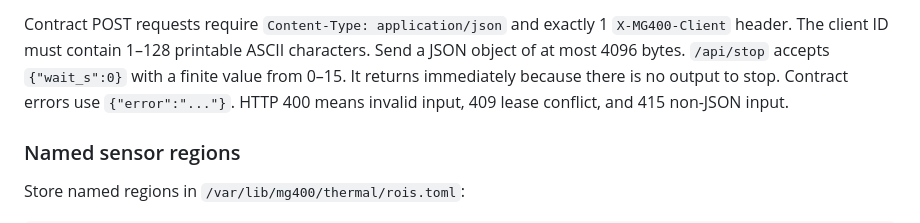
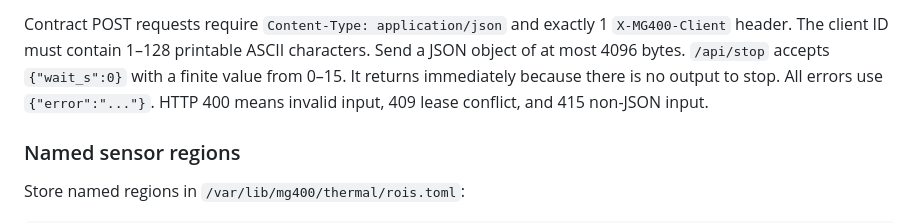
Before and after one commit to shc0507/dobot_mg400, a Markdown page: docs/thermal.en.md, the part around the change. Drawn GitHub-style.

Commit message:
thermal docs: all errors use {"error"}
Co-Authored-By: Claude Opus 5.5 <noreply@anthropic.com>
Claude-Session: https://claude.ai/code/session_01KuoyfADu8uxjCvQWQmECWh

```diff
--- a/docs/thermal.en.md
+++ b/docs/thermal.en.md
@@ -276,7 +276,7 @@ Contract POST requests require `Content-Type: application/json` and exactly 1 `X
 The client ID must contain 1–128 printable ASCII characters.
 Send a JSON object of at most 4096 bytes. `/api/stop` accepts `{"wait_s":0}` with a finite value from 0–15.
 It returns immediately because there is no output to stop.
-Contract errors use `{"error":"..."}`.
+All errors use `{"error":"..."}`.
 HTTP 400 means invalid input, 409 lease conflict, and 415 non-JSON input.
 
 ### Named sensor regions
```
Also changed, not shown: docs/thermal.md (+1 -1 lines).
